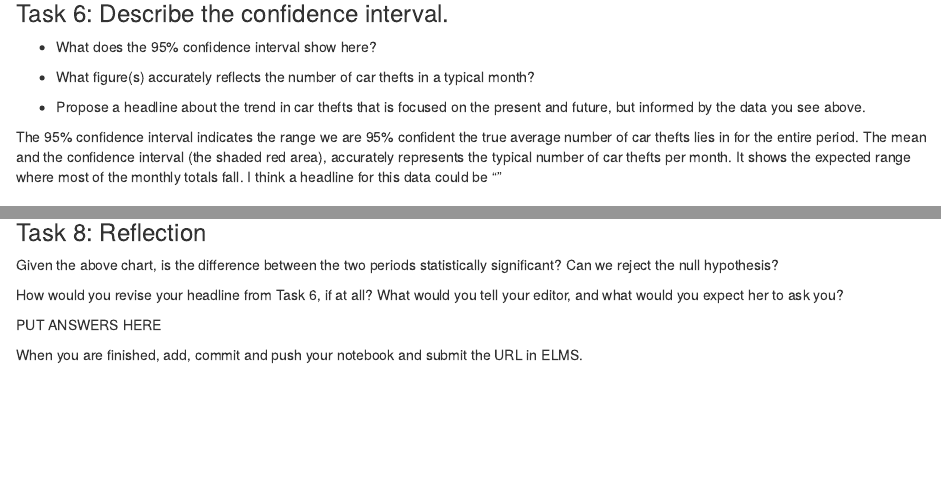
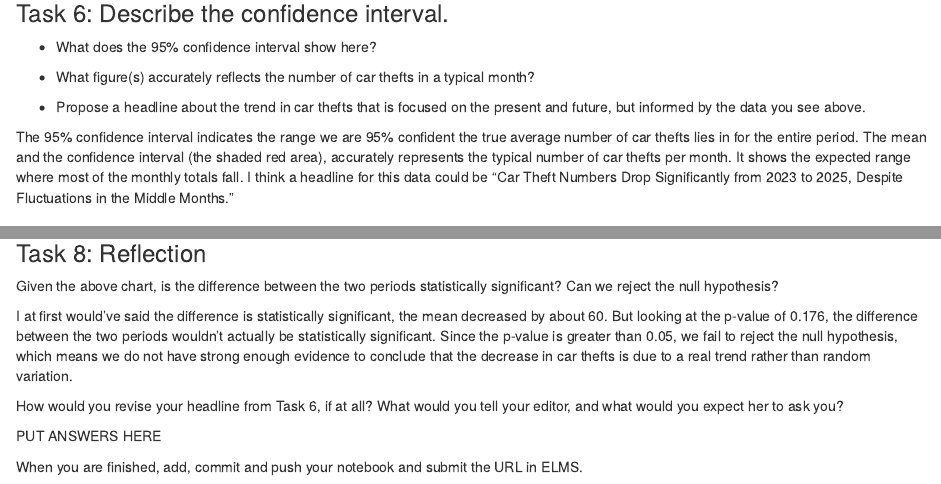
Before and after one commit to haydenwhirley/jour405_spring25, an R Markdown document (homework/HW10_CarTheftsSignificance.Rmd): the page in a window 1100 px wide, from 2010 px down, and a second part further down, joined at a grey line. Rendered offline with R 4.5, knitr and Pandoc, with nearby package versions; some code elsewhere in the file could not run offline.

Commit message:
Update HW10_CarTheftsSignificance.Rmd

```diff
--- a/homework/HW10_CarTheftsSignificance.Rmd
+++ b/homework/HW10_CarTheftsSignificance.Rmd
@@ -115,7 +115,7 @@ ggplot(aes(x = month, y = total)) +
 
 The 95% confidence interval indicates the range we are 95% confident the true average number of car thefts lies in for the entire period.
 The mean and the confidence interval (the shaded red area), accurately represents the typical number of car thefts per month. It shows the expected range where most of the monthly totals fall.
-I think a headline for this data could be ""
+I think a headline for this data could be "Car Theft Numbers Drop Significantly from 2023 to 2025, Despite Fluctuations in the Middle Months."
 
 
 ### Task 7: Is the recent trend significant?
@@ -173,6 +173,8 @@ ggplot(aes(x = period, y = mean_thefts, fill = period)) +
 
 Given the above chart, is the difference between the two periods statistically significant? Can we reject the null hypothesis?
 
+I at first would've said the difference is statistically significant, the mean decreased by about 60. But looking at the p-value of 0.176, the difference between the two periods wouldn't actually be statistically significant. Since the p-value is greater than 0.05, we fail to reject the null hypothesis, which means we do not have strong enough evidence to conclude that the decrease in car thefts is due to a real trend rather than random variation.
+
 How would you revise your headline from Task 6, if at all? What would you tell your editor, and what would you expect her to ask you?
 
 PUT ANSWERS HERE
```
Also changed, not shown: homework/HW10_CarTheftsSignificance.Rmd (2 more changed lines).
